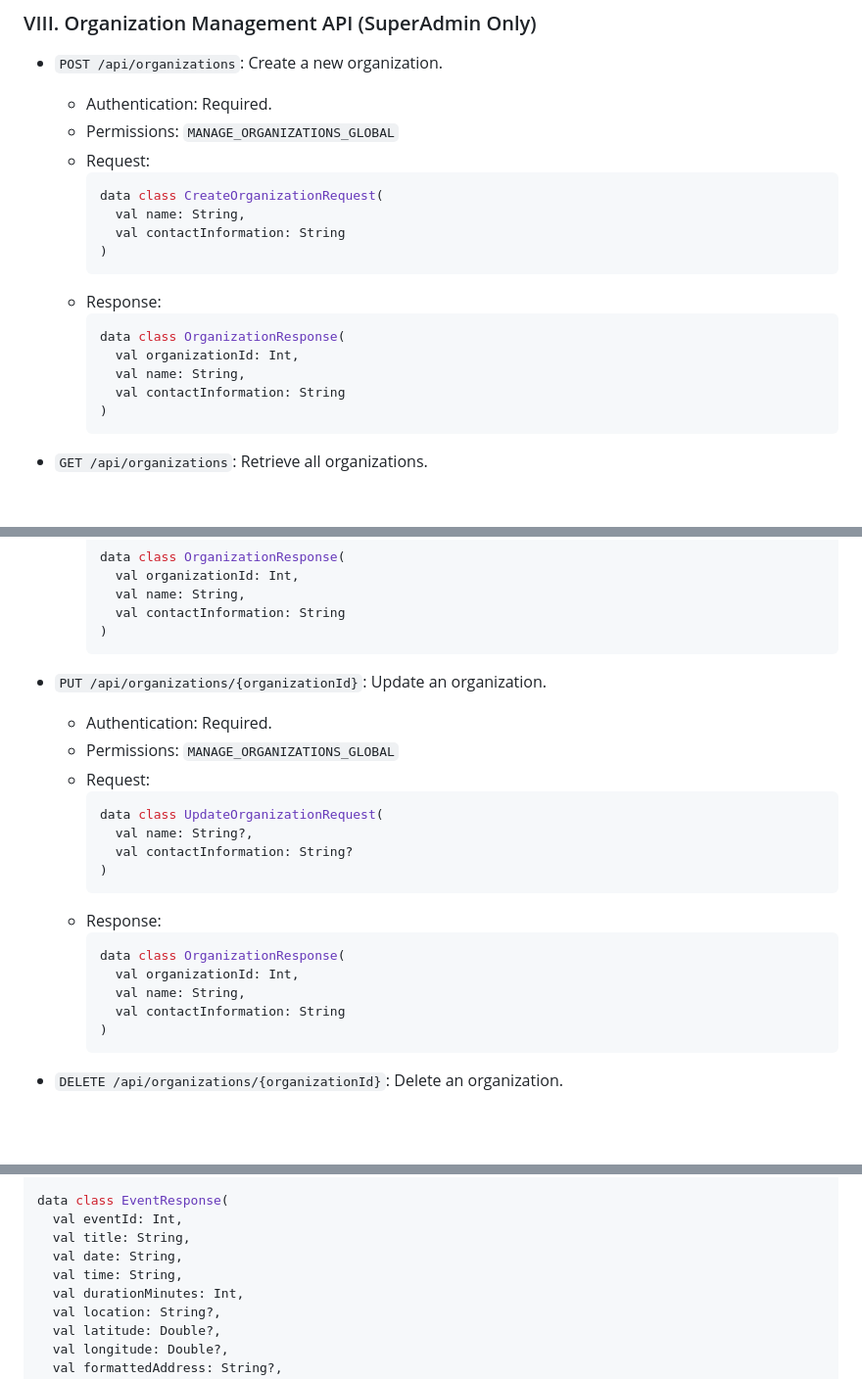
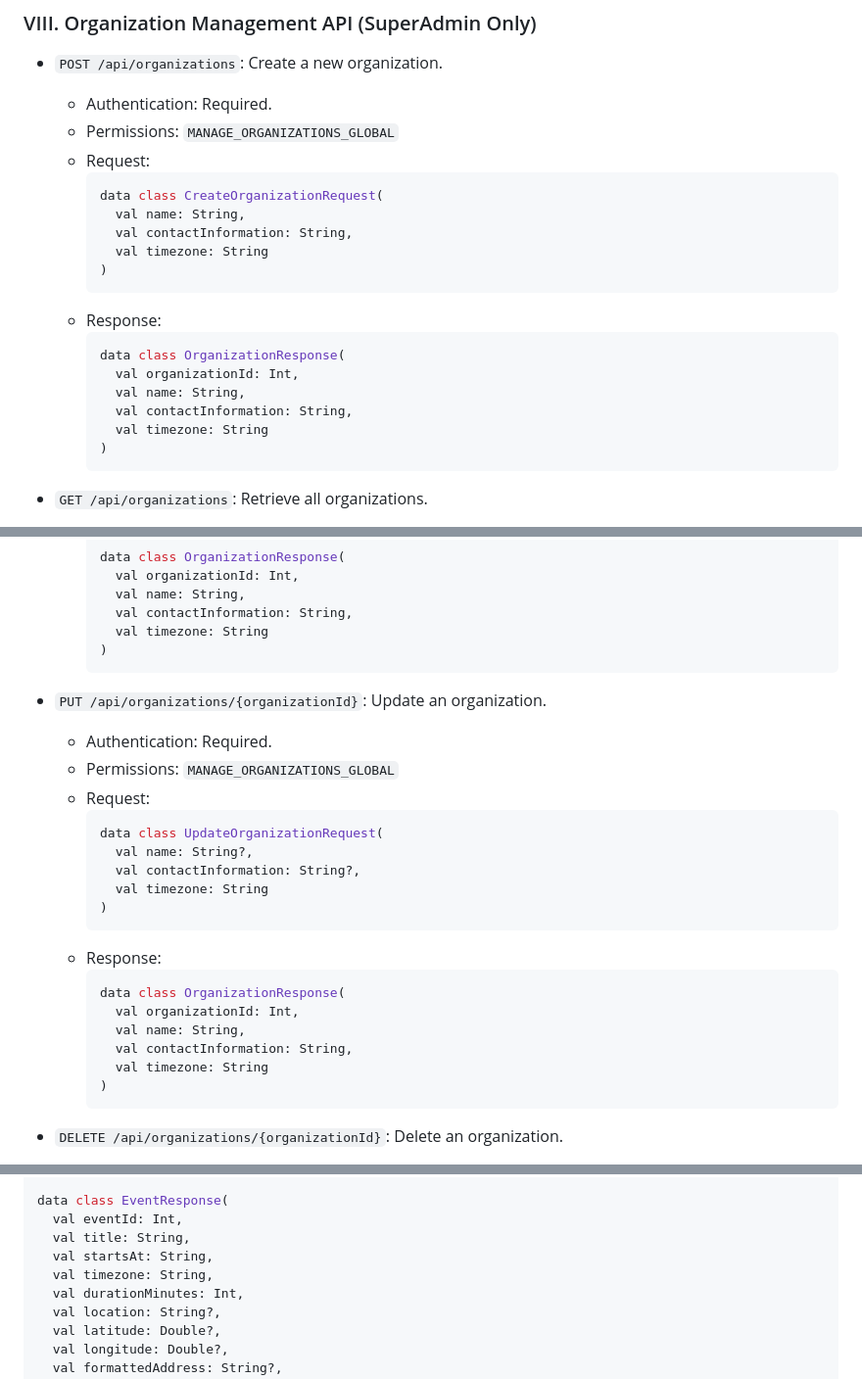
Before and after one commit to pforhan/teven, a Markdown page: API.md, 3 parts joined by grey strips. Shown at 98% size. GitHub-like rendering; blank space fills up the shorter version.

````diff
--- a/API.md
+++ b/API.md
@@ -687,7 +701,8 @@ Most API endpoints in Teven will require authentication. We will use JSON Web To
         ```kotlin
         data class CreateOrganizationRequest(
           val name: String,
-          val contactInformation: String
+          val contactInformation: String,
+          val timezone: String
         )
         ```
     * Response:
@@ -695,7 +710,8 @@ Most API endpoints in Teven will require authentication. We will use JSON Web To
         data class OrganizationResponse(
           val organizationId: Int,
           val name: String,
-          val contactInformation: String
+          val contactInformation: String,
+          val timezone: String
         )
         ```
 
@@ -714,7 +730,8 @@ Most API endpoints in Teven will require authentication. We will use JSON Web To
         data class OrganizationResponse(
           val organizationId: Int,
           val name: String,
-          val contactInformation: String
+          val contactInformation: String,
+          val timezone: String
         )
         ```
 
@@ -725,7 +742,8 @@ Most API endpoints in Teven will require authentication. We will use JSON Web To
         ```kotlin
         data class UpdateOrganizationRequest(
           val name: String?,
-          val contactInformation: String?
+          val contactInformation: String?,
+          val timezone: String
         )
         ```
     * Response:
@@ -733,7 +751,8 @@ Most API endpoints in Teven will require authentication. We will use JSON Web To
         data class OrganizationResponse(
           val organizationId: Int,
           val name: String,
-          val contactInformation: String
+          val contactInformation: String,
+          val timezone: String
         )
         ```
 
@@ -848,8 +868,8 @@ data class EventInventoryItem(
 data class EventResponse(
   val eventId: Int,
   val title: String,
-  val date: String,
-  val time: String,
+  val startsAt: String,
+  val timezone: String,
   val durationMinutes: Int,
   val location: String?,
   val latitude: Double?,
````
Also changed, not shown: other parts of API.md (+49 -31 lines), API_TEMPLATE.md (+15 -2 lines), FLUTTER-CONVERT.md (+1 -1 lines).
